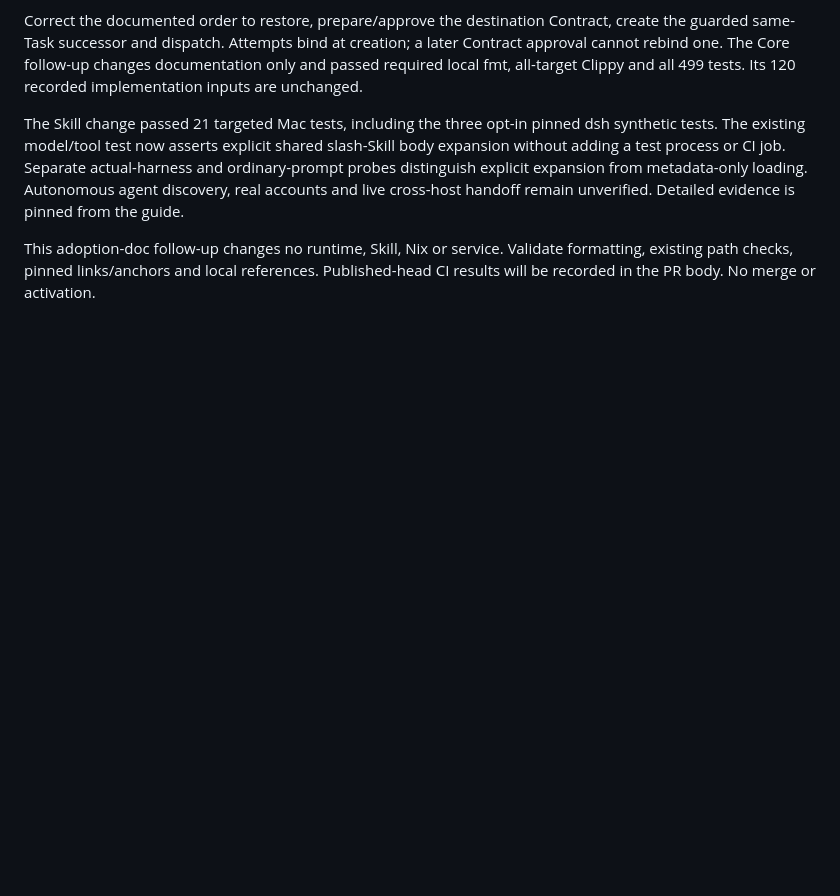
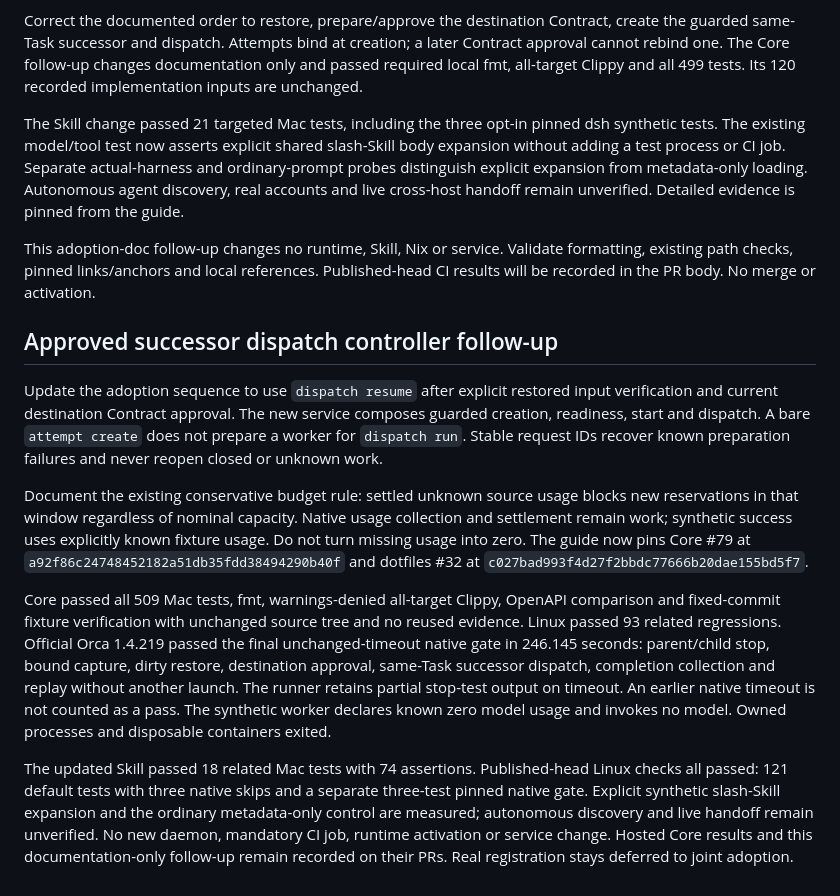
Before and after one commit to r1cA18/dotfiles, a Markdown page: docs/research/harness-native-profile-progress-2026-10-24.md, the part around the change. GitHub-like rendering; blank space fills up the shorter version.

Commit message:
docs: pin approved successor dispatch adoption

```diff
--- a/docs/research/harness-native-profile-progress-2026-10-24.md
+++ b/docs/research/harness-native-profile-progress-2026-10-24.md
@@ -232,3 +232,36 @@ cross-host handoff remain unverified. Detailed evidence is pinned from the guide
 This adoption-doc follow-up changes no runtime, Skill, Nix or service. Validate
 formatting, existing path checks, pinned links/anchors and local references.
 Published-head CI results will be recorded in the PR body. No merge or activation.
+
+## Approved successor dispatch controller follow-up
+
+Update the adoption sequence to use `dispatch resume` after explicit restored
+input verification and current destination Contract approval. The new service
+composes guarded creation, readiness, start and dispatch. A bare `attempt create`
+does not prepare a worker for `dispatch run`. Stable request IDs recover known
+preparation failures and never reopen closed or unknown work.
+
+Document the existing conservative budget rule: settled unknown source usage
+blocks new reservations in that window regardless of nominal capacity. Native
+usage collection and settlement remain work; synthetic success uses explicitly
+known fixture usage. Do not turn missing usage into zero. The guide now pins Core #79 at
+`a92f86c24748452182a51db35fdd38494290b40f` and dotfiles #32 at
+`c027bad993f4d27f2bbdc77666b20dae155bd5f7`.
+
+Core passed all 509 Mac tests, fmt, warnings-denied all-target Clippy, OpenAPI
+comparison and fixed-commit fixture verification with unchanged source tree and
+no reused evidence. Linux passed 93 related regressions. Official Orca 1.4.219
+passed the final unchanged-timeout native gate in 246.145 seconds: parent/child
+stop, bound capture, dirty restore, destination approval, same-Task successor
+dispatch, completion collection and replay without another launch. The runner
+retains partial stop-test output on timeout. An earlier native timeout is not
+counted as a pass. The synthetic worker declares known zero model usage and
+invokes no model. Owned processes and disposable containers exited.
+
+The updated Skill passed 18 related Mac tests with 74 assertions. Published-head
+Linux checks all passed: 121 default tests with three native skips and a separate
+three-test pinned native gate. Explicit synthetic slash-Skill expansion and the
+ordinary metadata-only control are measured; autonomous discovery and live
+handoff remain unverified. No new daemon, mandatory CI job, runtime activation
+or service change. Hosted Core results and this documentation-only follow-up
+remain recorded on their PRs. Real registration stays deferred to joint adoption.
```
Also changed, not shown: docs/guides/harness-adoption.md (+44 -31 lines).
